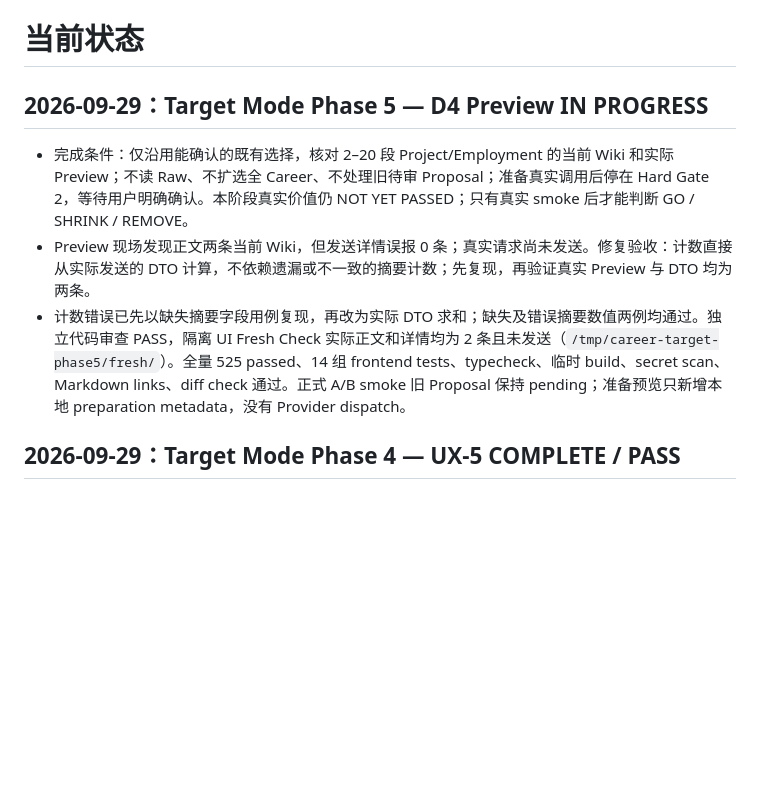
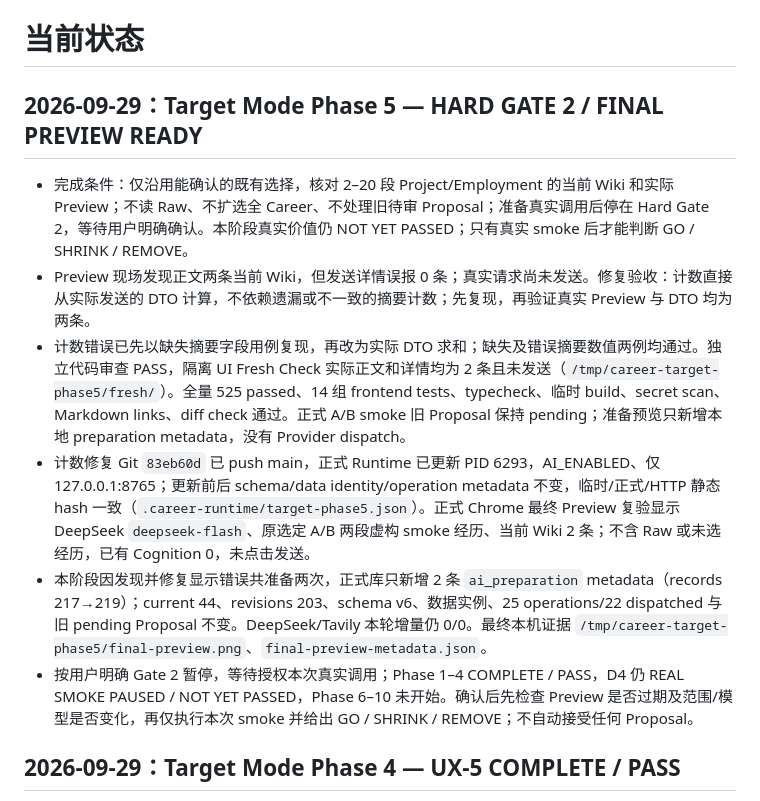
Before and after one commit to frog-716/Career, a Markdown page: docs/execution/STATUS.md, the part around the change. Drawn GitHub-style; blank space fills up the shorter version.

Commit message:
Record verified D4 preview and required outbound approval

```diff
--- a/docs/execution/STATUS.md
+++ b/docs/execution/STATUS.md
@@ -1,10 +1,13 @@
 # 当前状态
 
-## 2026-09-29：Target Mode Phase 5 — D4 Preview IN PROGRESS
+## 2026-09-29：Target Mode Phase 5 — HARD GATE 2 / FINAL PREVIEW READY
 
 - 完成条件：仅沿用能确认的既有选择，核对 2–20 段 Project/Employment 的当前 Wiki 和实际 Preview；不读 Raw、不扩选全 Career、不处理旧待审 Proposal；准备真实调用后停在 Hard Gate 2，等待用户明确确认。本阶段真实价值仍 NOT YET PASSED；只有真实 smoke 后才能判断 GO / SHRINK / REMOVE。
 - Preview 现场发现正文两条当前 Wiki，但发送详情误报 0 条；真实请求尚未发送。修复验收：计数直接从实际发送的 DTO 计算，不依赖遗漏或不一致的摘要计数；先复现，再验证真实 Preview 与 DTO 均为两条。
 - 计数错误已先以缺失摘要字段用例复现，再改为实际 DTO 求和；缺失及错误摘要数值两例均通过。独立代码审查 PASS，隔离 UI Fresh Check 实际正文和详情均为 2 条且未发送（`/tmp/career-target-phase5/fresh/`）。全量 525 passed、14 组 frontend tests、typecheck、临时 build、secret scan、Markdown links、diff check 通过。正式 A/B smoke 旧 Proposal 保持 pending；准备预览只新增本地 preparation metadata，没有 Provider dispatch。
+- 计数修复 Git `83eb60d` 已 push main，正式 Runtime 已更新 PID 6293，AI_ENABLED、仅 127.0.0.1:8765；更新前后 schema/data identity/operation metadata 不变，临时/正式/HTTP 静态 hash 一致（`.career-runtime/target-phase5.json`）。正式 Chrome 最终 Preview 复验显示 DeepSeek `deepseek-flash`、原选定 A/B 两段虚构 smoke 经历、当前 Wiki 2 条；不含 Raw 或未选经历，已有 Cognition 0，未点击发送。
+- 本阶段因发现并修复显示错误共准备两次，正式库只新增 2 条 `ai_preparation` metadata（records 217→219）；current 44、revisions 203、schema v6、数据实例、25 operations/22 dispatched 与旧 pending Proposal 不变。DeepSeek/Tavily 本轮增量仍 0/0。最终本机证据 `/tmp/career-target-phase5/final-preview.png`、`final-preview-metadata.json`。
+- 按用户明确 Gate 2 暂停，等待授权本次真实调用；Phase 1–4 COMPLETE / PASS，D4 仍 REAL SMOKE PAUSED / NOT YET PASSED，Phase 6–10 未开始。确认后先检查 Preview 是否过期及范围/模型是否变化，再仅执行本次 smoke 并给出 GO / SHRINK / REMOVE；不自动接受任何 Proposal。
 
 ## 2026-09-29：Target Mode Phase 4 — UX-5 COMPLETE / PASS
 
```
Also changed, not shown: docs/07-roadmap.md (+1 -1 lines).
